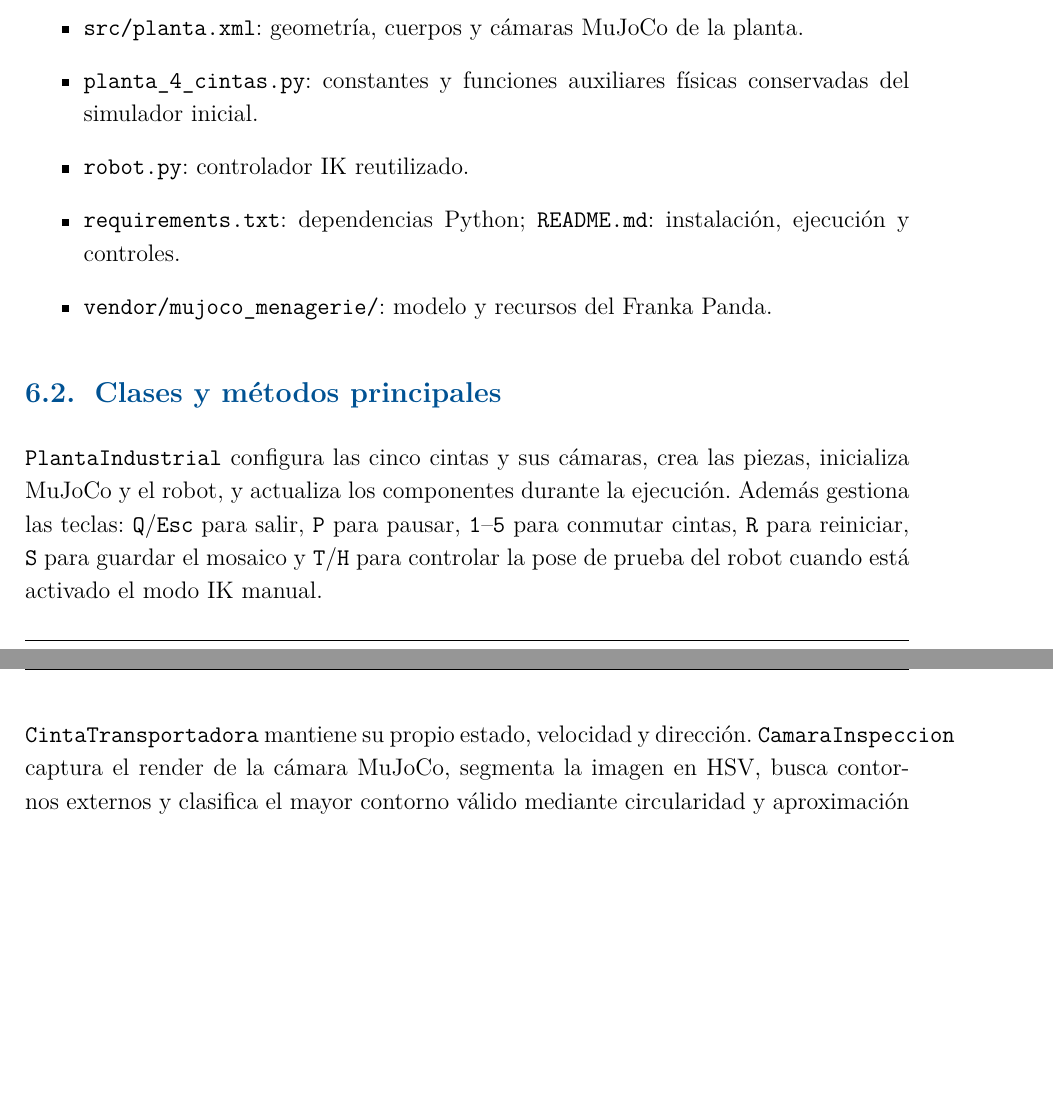
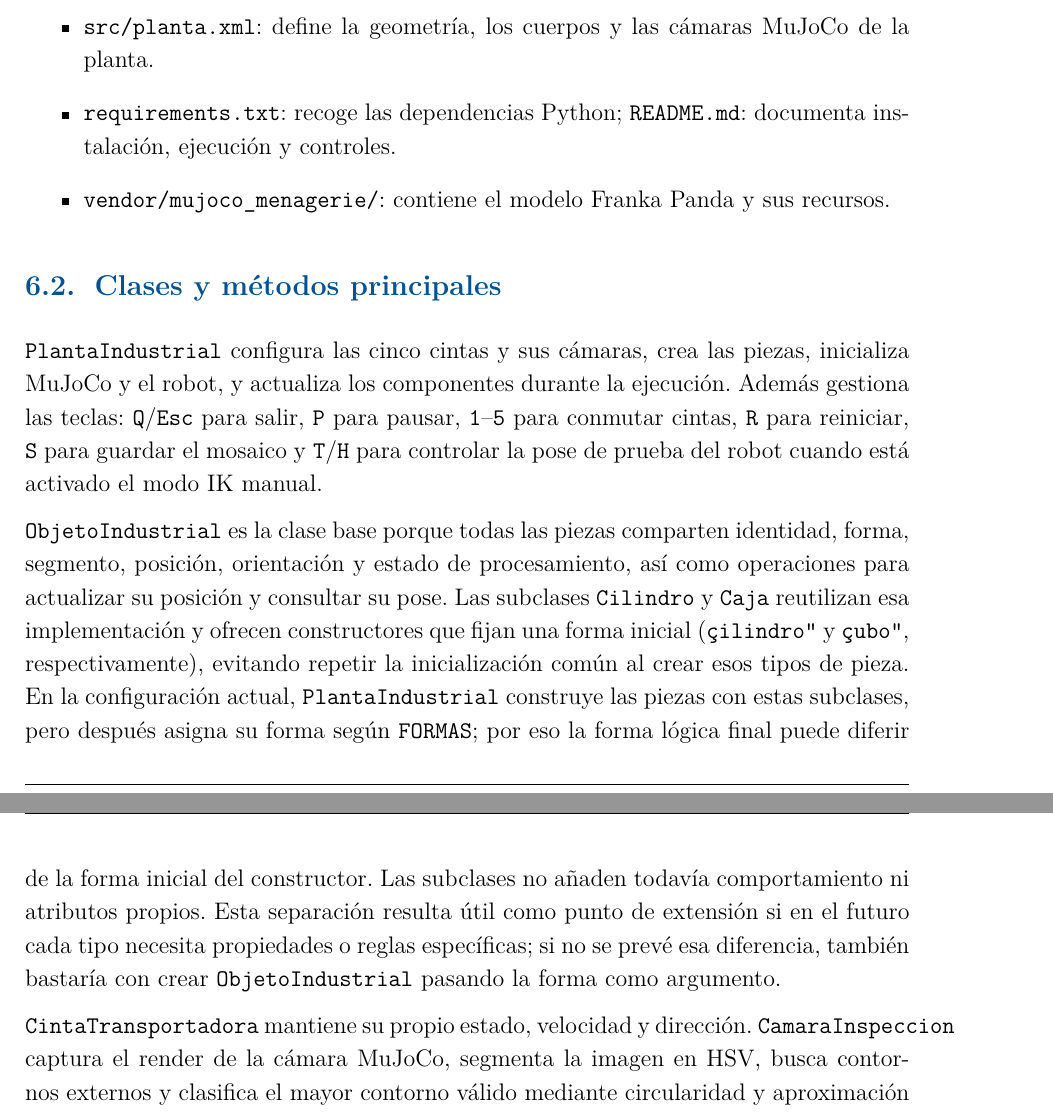
Before and after one commit to martinPenalva/Practica1_PROMOD_Martin_Penalva, a LaTeX document (Practica1_PROMOD_Martin_Penalva/main.tex): two parts of pages 9 and 10 of 15 before the commit and two parts of pages 10 and 11 of 16 after it, joined at a grey line, cut so that both start at the same text, the shorter picture padded with empty space. Compiled offline with pdfLaTeX.

Commit message:
AJUSTE README.md

```diff
--- a/Practica1_PROMOD_Martin_Penalva/main.tex
+++ b/Practica1_PROMOD_Martin_Penalva/main.tex
@@ -463,5 +462,0 @@ captura periódica de cámaras.
-    \item \texttt{src/planta.xml}: geometría, cuerpos y cámaras MuJoCo de la planta.
-    \item \texttt{planta\_4\_cintas.py}: constantes y funciones auxiliares físicas conservadas del simulador inicial.
-    \item \texttt{robot.py}: controlador IK reutilizado.
-    \item \texttt{requirements.txt}: dependencias Python; \texttt{README.md}: instalación, ejecución y controles.
-    \item \texttt{vendor/mujoco\_menagerie/}: modelo y recursos del Franka Panda.
@@ -468,3 +479,6 @@ captura periódica de cámaras.
+    \item \texttt{src/planta.xml}: define la geometría, los cuerpos y las cámaras MuJoCo de la planta.
+    \item \texttt{requirements.txt}: recoge las dependencias Python; \texttt{README.md}: documenta instalación, ejecución y controles.
+    \item \texttt{vendor/mujoco\_menagerie/}: contiene el modelo Franka Panda y sus recursos.
 \end{itemize}
 
 \subsection{Clases y métodos principales}
@@ -476,6 +490,21 @@ ejecución. Además gestiona las teclas: \texttt{Q}/\texttt{Esc} para salir,
 \texttt{R} para reiniciar, \texttt{S} para guardar el mosaico y
 \texttt{T}/\texttt{H} para controlar la pose de prueba del robot cuando está
 activado el modo IK manual.
+
+\texttt{ObjetoIndustrial} es la clase base porque todas las piezas comparten
+identidad, forma, segmento, posición, orientación y estado de procesamiento, así
+como operaciones para actualizar su posición y consultar su pose. Las subclases
+\texttt{Cilindro} y \texttt{Caja} reutilizan esa implementación y ofrecen
+constructores que fijan una forma inicial (\texttt{"cilindro"} y
+\texttt{"cubo"}, respectivamente), evitando repetir la inicialización común al
+crear esos tipos de pieza. En la configuración actual, \texttt{PlantaIndustrial}
+construye las piezas con estas subclases, pero después asigna su forma según
+\texttt{FORMAS}; por eso la forma lógica final puede diferir de la forma inicial
+del constructor. Las subclases no añaden todavía comportamiento ni atributos
+propios. Esta separación resulta útil como punto de extensión si en el futuro
+cada tipo necesita propiedades o reglas específicas; si no se prevé esa
+diferencia, también bastaría con crear \texttt{ObjetoIndustrial} pasando la
+forma como argumento.
 
 \texttt{CintaTransportadora} mantiene su propio estado, velocidad y dirección.
 \texttt{CamaraInspeccion} captura el render de la cámara MuJoCo, segmenta la
```
Also changed, not shown: Practica1_PROMOD_Martin_Penalva/Practica_1_POO.pdf, README.md, Practica1_PROMOD_Martin_Penalva/main.tex (30 more changed lines).
